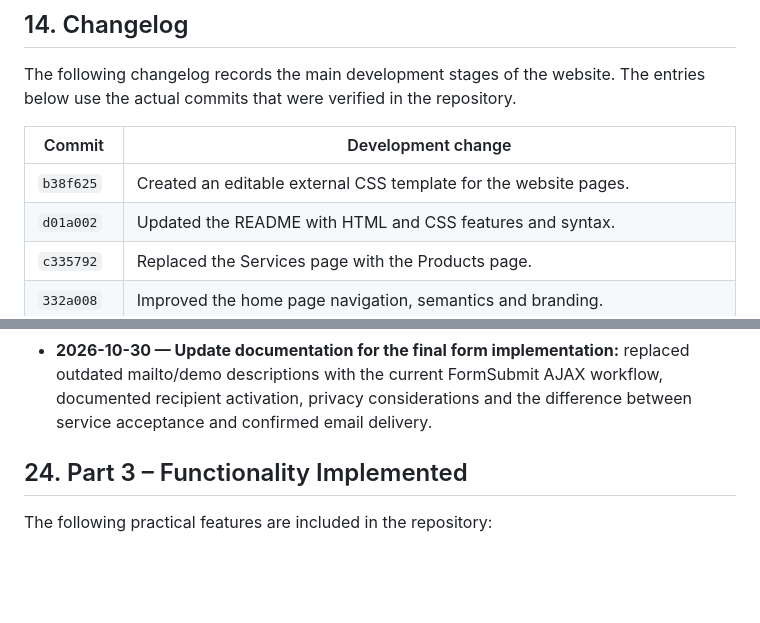
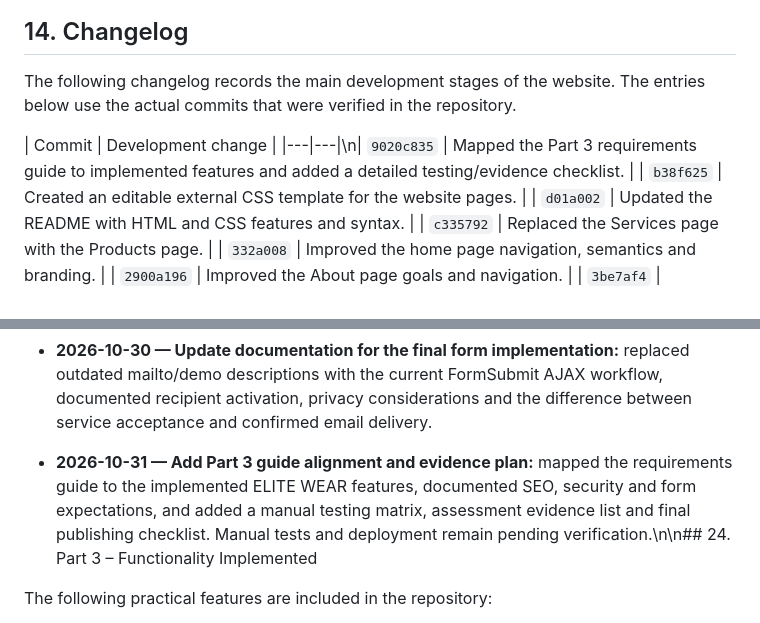
Before and after one commit to che-rae-lutho-baatjies/My-Website, a Markdown page: README.md, 2 parts joined by grey strips. Rendered like a GitHub page; blank space fills up the shorter version.

Commit message:
docs: record Part 3 guide alignment in changelog

```diff
--- a/README.md
+++ b/README.md
@@ -430,7 +430,7 @@ The project uses incremental and descriptive commits. Each update is committed d
 The following changelog records the main development stages of the website. The entries below use the actual commits that were verified in the repository.
 
 | Commit | Development change |
-|---|---|
+|---|---|\n| `9020c835` | Mapped the Part 3 requirements guide to implemented features and added a detailed testing/evidence checklist. |
 | `b38f625` | Created an editable external CSS template for the website pages. |
 | `d01a002` | Updated the README with HTML and CSS features and syntax. |
 | `c335792` | Replaced the Services page with the Products page. |
@@ -587,7 +587,7 @@ Confirm the final URL in GitHub Pages settings rather than assuming the proposed
 - **2026-10-30 — Update documentation for the final form implementation:** replaced outdated mailto/demo descriptions with the current FormSubmit AJAX workflow, documented recipient activation, privacy considerations and the difference between service acceptance and confirmed email delivery.
 
 
-## 24. Part 3 – Functionality Implemented
+- **2026-10-31 — Add Part 3 guide alignment and evidence plan:** mapped the requirements guide to the implemented ELITE WEAR features, documented SEO, security and form expectations, and added a manual testing matrix, assessment evidence list and final publishing checklist. Manual tests and deployment remain pending verification.\n\n## 24. Part 3 – Functionality Implemented
 
 The following practical features are included in the repository:
 
```
